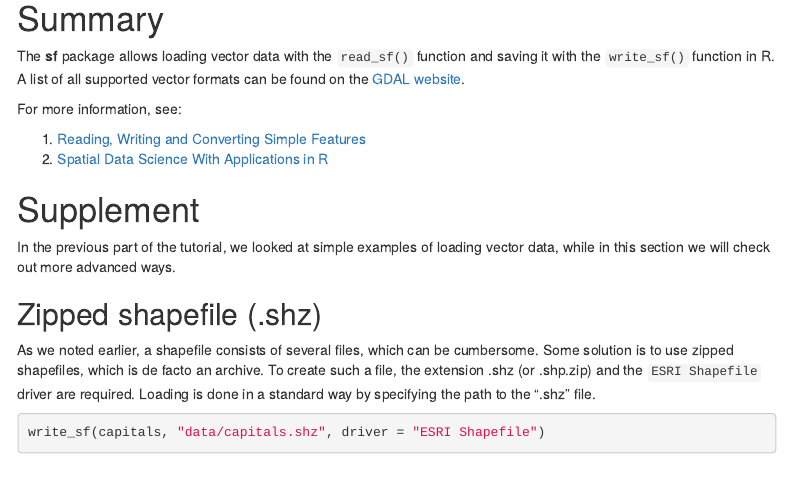
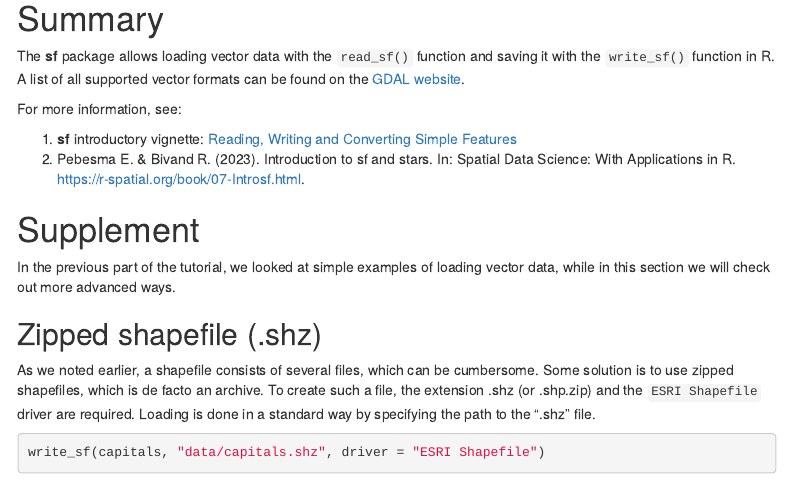
Before and after one commit to kadyb/sf_load_save, an R Markdown document (tutorial.Rmd): the page in a window 1100 px wide, from 7000 px down. Rendered offline with R 4.5, knitr and Pandoc, with nearby package versions; some code elsewhere in the file could not run offline; menus at the side of the page are left out.

Commit message:
Tutorial.Rmd: update references

```diff
--- a/tutorial.Rmd
+++ b/tutorial.Rmd
@@ -225,8 +225,8 @@ formats can be found on the [GDAL website](https://gdal.org/drivers/vector/index
 
 For more information, see:
 
-1. [Reading, Writing and Converting Simple Features](https://r-spatial.github.io/sf/articles/sf2.html)
-2. [Spatial Data Science With Applications in R](https://r-spatial.org/book/07-Introsf.html)
+1. **sf** introductory vignette: [Reading, Writing and Converting Simple Features](https://r-spatial.github.io/sf/articles/sf2.html)
+2. Pebesma E. & Bivand R. (2023). Introduction to sf and stars. In: Spatial Data Science: With Applications in R. <https://r-spatial.org/book/07-Introsf.html>.
 
 # Supplement
 
```
